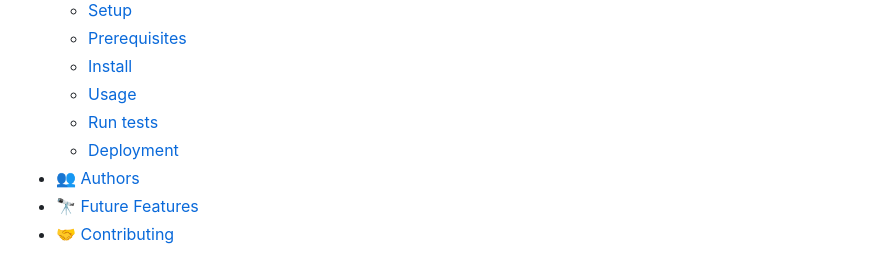
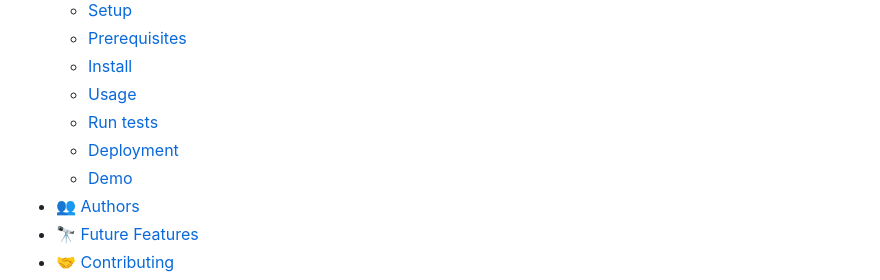
Before and after one commit to DebyGrey/movie-review-app, a Markdown page: README.md, the part around one of its changes. GitHub-like rendering.

Commit message:
adds link to video demo

```diff
--- a/README.md
+++ b/README.md
@@ -21,6 +21,7 @@
   - [Usage](#usage)
   - [Run tests](#run-tests)
   - [Deployment](#triangular_flag_on_post-deployment)
+  - [Demo](#demo)
 - [👥 Authors](#authors)
 - [🔭 Future Features](#future-features)
 - [🤝 Contributing](#contributing)
```
Also changed, not shown: other parts of README.md (+8 -0 lines).
